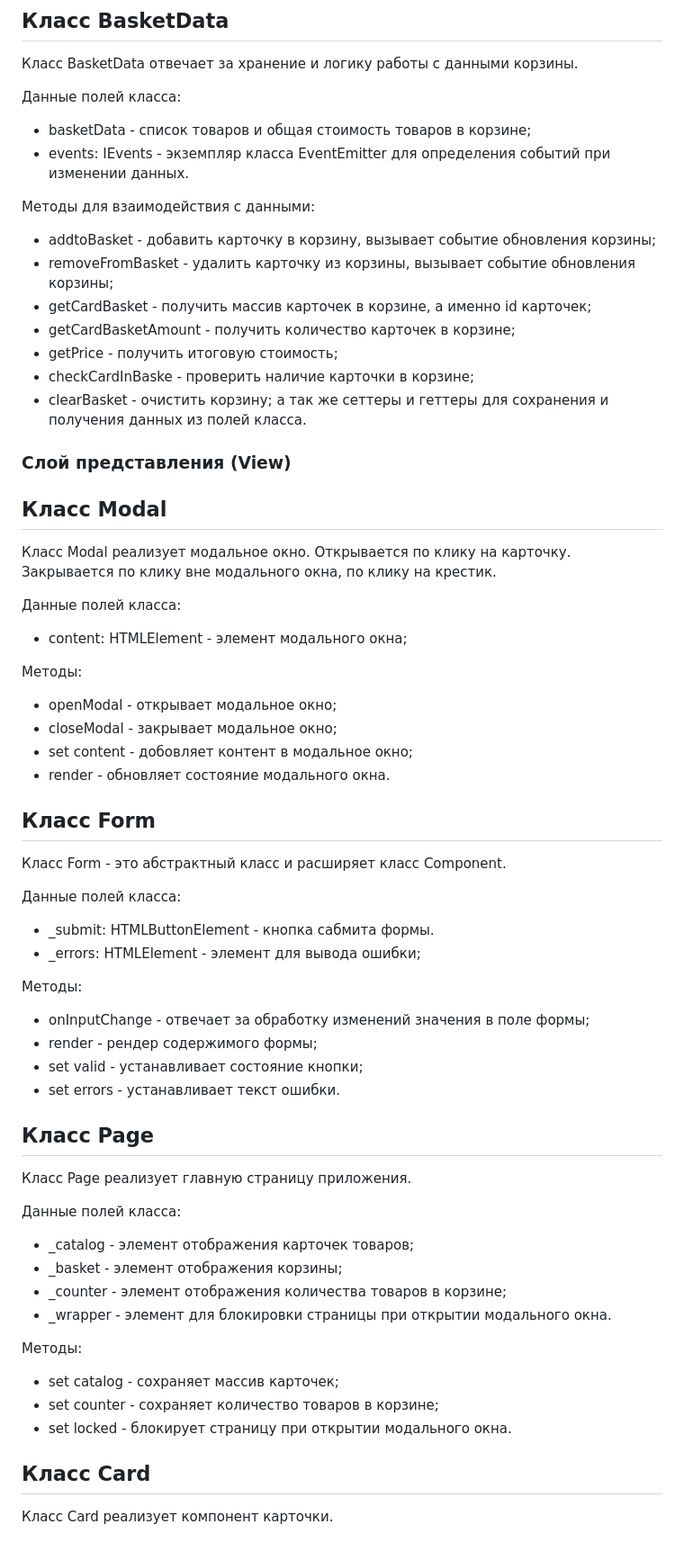
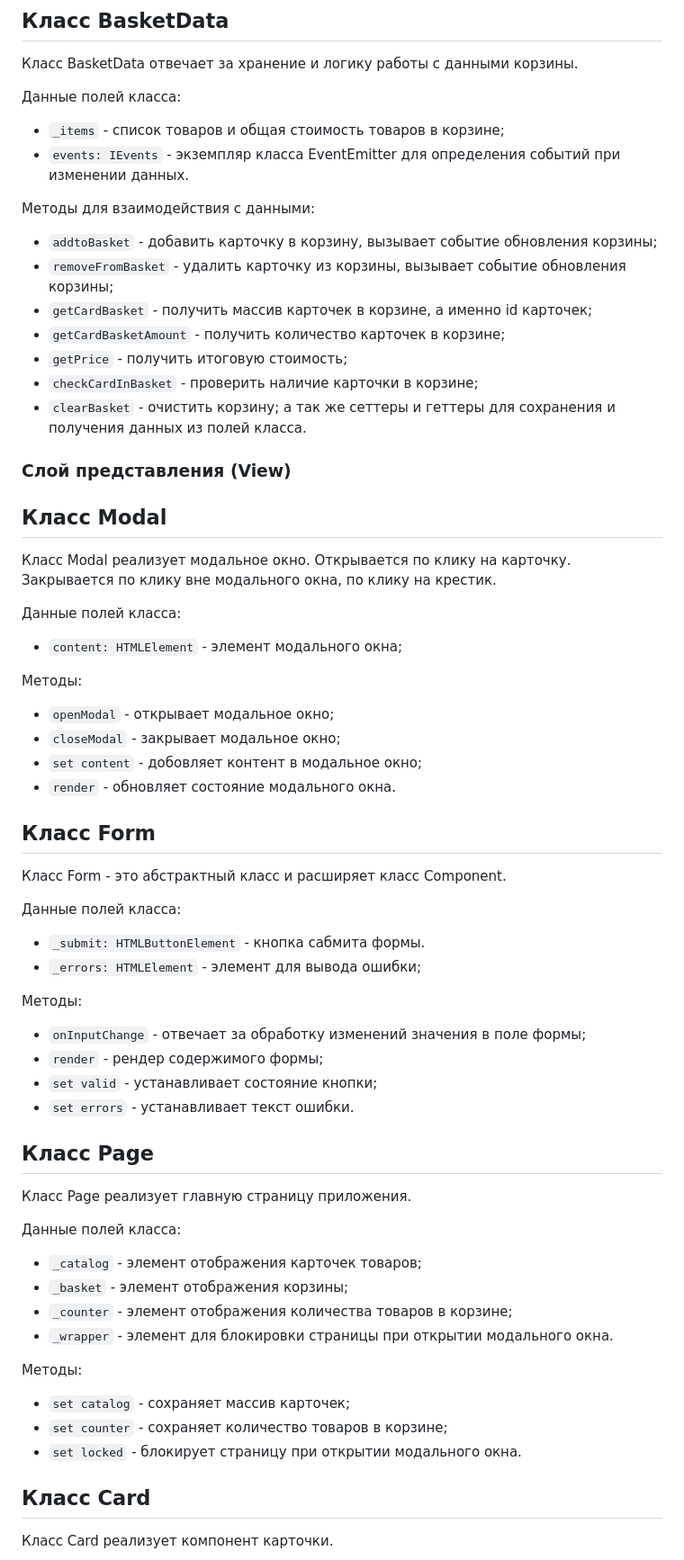
Before and after one commit to ErIv31/web-larek-frontend, a Markdown page: README.md, the part around one of its changes. Shown at 90% size. Drawn GitHub-style.

Commit message:
writing README

```diff
--- a/README.md
+++ b/README.md
@@ -214,17 +214,17 @@ type FormErrors = Partial<Record<keyof IOrder, string>>;
 Класс BasketData отвечает за хранение и логику работы с данными корзины.
 
 Данные полей класса:
-- basketData - список товаров и общая стоимость товаров в корзине;
-- events: IEvents - экземпляр класса EventEmitter для определения событий при изменении данных.
+- `_items` - список товаров и общая стоимость товаров в корзине;
+- `events: IEvents` - экземпляр класса EventEmitter для определения событий при изменении данных.
 
 Методы для взаимодействия с данными:
-- addtoBasket - добавить карточку в корзину, вызывает событие обновления корзины;
-- removeFromBasket - удалить карточку из корзины, вызывает событие обновления корзины;
-- getCardBasket - получить массив карточек в корзине, а именно id карточек;
-- getCardBasketAmount - получить количество карточек в корзине;
-- getPrice - получить итоговую стоимость;
-- checkCardInBaske - проверить наличие карточки в корзине;
-- clearBasket - очистить корзину;
+- `addtoBasket` - добавить карточку в корзину, вызывает событие обновления корзины;
+- `removeFromBasket` - удалить карточку из корзины, вызывает событие обновления корзины;
+- `getCardBasket` - получить массив карточек в корзине, а именно id карточек;
+- `getCardBasketAmount` - получить количество карточек в корзине;
+- `getPrice` - получить итоговую стоимость;
+- `checkCardInBasket` - проверить наличие карточки в корзине;
+- `clearBasket` - очистить корзину;
 а так же сеттеры и геттеры для сохранения и получения данных из полей класса.
 
 ### Слой представления (View)
@@ -232,40 +232,40 @@ type FormErrors = Partial<Record<keyof IOrder, string>>;
 Класс Modal реализует модальное окно. Открывается по клику на карточку. Закрывается по клику вне модального окна, по клику на крестик.
 
 Данные полей класса:
-- content: HTMLElement - элемент модального окна;
+- `content: HTMLElement` - элемент модального окна;
 
 Методы:
-- openModal - открывает модальное окно;
-- closeModal - закрывает модальное окно;
-- set content - добовляет контент в модальное окно;
-- render - обновляет состояние модального окна.
+- `openModal` - открывает модальное окно;
+- `closeModal` - закрывает модальное окно;
+- `set content` - добовляет контент в модальное окно;
+- `render` - обновляет состояние модального окна.
 
 ## Класс Form
 Класс Form - это абстрактный класс и расширяет класс Component.
 
 Данные полей класса:
-- _submit: HTMLButtonElement - кнопка сабмита формы.
-- _errors: HTMLElement - элемент для вывода ошибки;
+- `_submit: HTMLButtonElement` - кнопка сабмита формы.
+- `_errors: HTMLElement` - элемент для вывода ошибки;
 
 Методы:
-- onInputChange - отвечает за обработку изменений значения в поле формы;
-- render - рендер содержимого формы;
-- set valid - устанавливает состояние кнопки;
-- set errors - устанавливает текст ошибки.
+- `onInputChange` - отвечает за обработку изменений значения в поле формы;
+- `render` - рендер содержимого формы;
+- `set valid` - устанавливает состояние кнопки;
+- `set errors` - устанавливает текст ошибки.
 
 ## Класс Page
 Класс Page реализует главную страницу приложения.
 
 Данные полей класса:
-- _catalog - элемент отображения карточек товаров;
-- _basket - элемент отображения корзины;
-- _counter - элемент отображения количества товаров в корзине;
-- _wrapper - элемент для блокировки страницы при открытии модального окна.
+- `_catalog` - элемент отображения карточек товаров;
+- `_basket` - элемент отображения корзины;
+- `_counter` - элемент отображения количества товаров в корзине;
+- `_wrapper` - элемент для блокировки страницы при открытии модального окна.
 
 Методы:
-- set catalog - сохраняет массив карточек;
-- set counter - сохраняет количество товаров в корзине;
-- set locked - блокирует страницу при открытии модального окна.
+- `set catalog` - сохраняет массив карточек;
+- `set counter` - сохраняет количество товаров в корзине;
+- `set locked` - блокирует страницу при открытии модального окна.
 
 ## Класс Card
 Класс Card реализует компонент карточки.
```
Also changed, not shown: other parts of README.md (+70 -70 lines).
